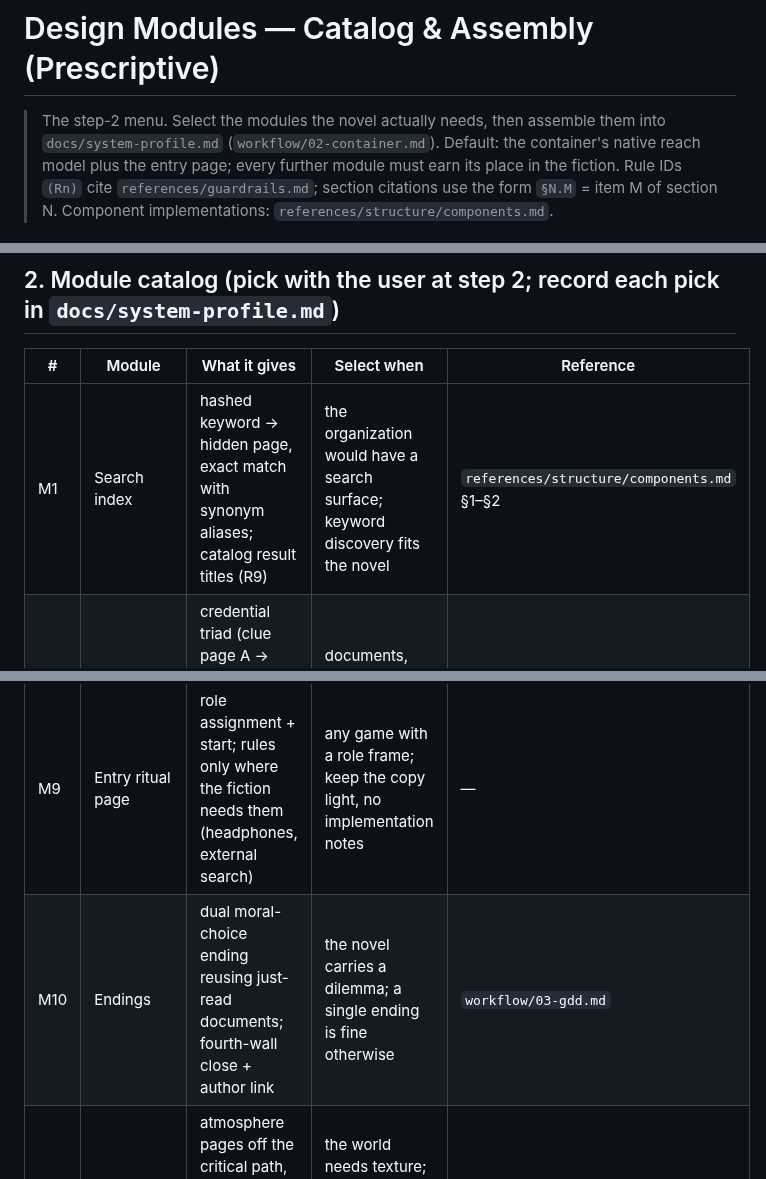
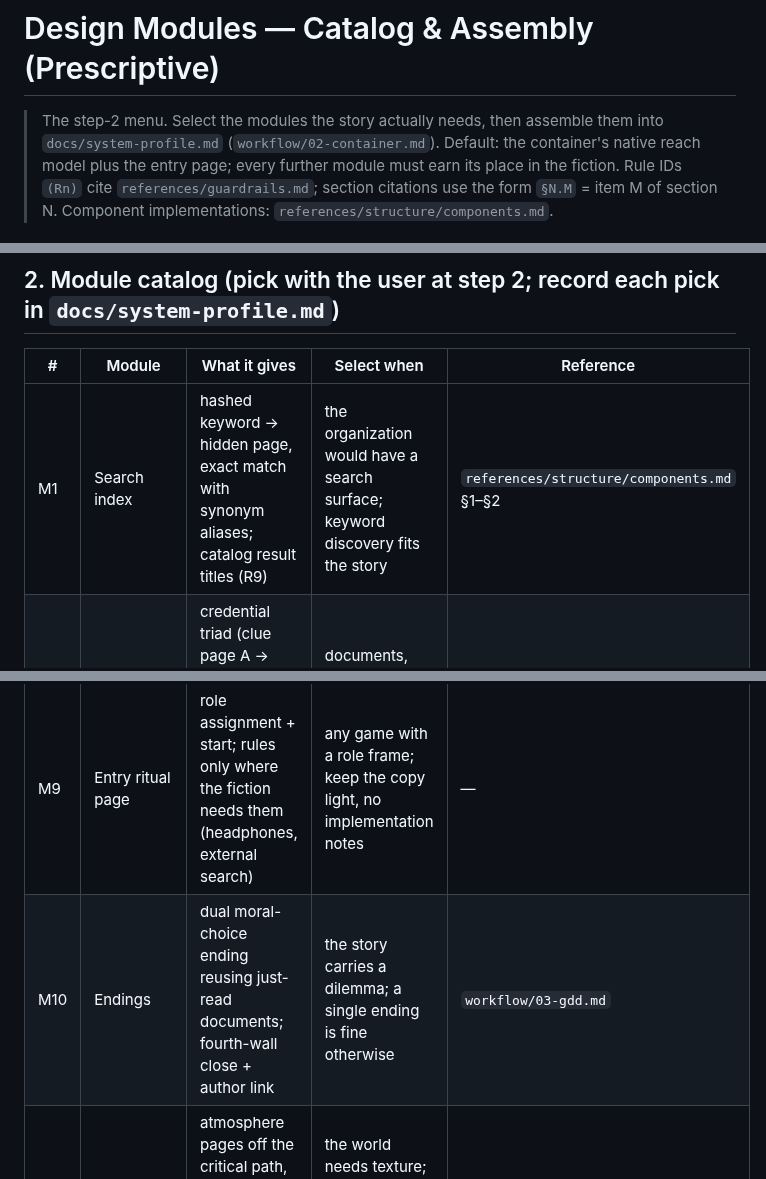
Before and after one commit to XingfenD/novel2arg, a Markdown page: references/design-playbook.md, 3 parts joined by grey strips. Rendered like a GitHub page.

```diff
--- a/references/design-playbook.md
+++ b/references/design-playbook.md
@@ -1,6 +1,6 @@
 # Design Modules — Catalog & Assembly (Prescriptive)
 
-> The step-2 menu. Select the modules the novel actually needs, then assemble them into
+> The step-2 menu. Select the modules the story actually needs, then assemble them into
 > `docs/system-profile.md` (`workflow/02-container.md`). Default: the container's native reach model plus the
 > entry page; every further module must earn its place in the fiction. Rule IDs `(Rn)` cite
 > `references/guardrails.md`; section citations use the form `§N.M` = item M of section N. Component implementations:
@@ -21,7 +21,7 @@
 
 | # | Module | What it gives | Select when | Reference |
 |---|---|---|---|---|
-| M1 | Search index | hashed keyword → hidden page, exact match with synonym aliases; catalog result titles (R9) | the organization would have a search surface; keyword discovery fits the novel | `references/structure/components.md` §1–§2 |
+| M1 | Search index | hashed keyword → hidden page, exact match with synonym aliases; catalog result titles (R9) | the organization would have a search surface; keyword discovery fits the story | `references/structure/components.md` §1–§2 |
 | M2 | Password gates | credential triad (clue page A → clue page B → gate page C); verbatim or derived credentials | documents, rooms, or accounts are locked | `references/structure/components.md` §3 |
 | M3 | Account login | session login + per-account access; the native reach model of containers B/C/D | the fiction really has identities and a login (intranet, case system, desktop) | `references/structure/form-system.md` |
 | M4 | Address-bar props | hand-typed or obscure URLs as the route; the URL itself is a clue | era-flavored archaeology (container C) | — |
@@ -30,7 +30,7 @@
 | M7 | Progress numbering | `NN/total` footer; anomalous `ex/total` on deep pages | the player needs a soft map of the site; numbers suggest order, never lock it | `references/structure/base.md` §2 |
 | M8 | Collection carrier | notebook / evidence wall / map as an in-world page or app | the plot is a collection; keep the carrier inside the fiction (R1) | — |
 | M9 | Entry ritual page | role assignment + start; rules only where the fiction needs them (headphones, external search) | any game with a role frame; keep the copy light, no implementation notes | — |
-| M10 | Endings | dual moral-choice ending reusing just-read documents; fourth-wall close + author link | the novel carries a dilemma; a single ending is fine otherwise | `workflow/03-gdd.md` |
+| M10 | Endings | dual moral-choice ending reusing just-read documents; fourth-wall close + author link | the story carries a dilemma; a single ending is fine otherwise | `workflow/03-gdd.md` |
 | M11 | World texture | atmosphere pages off the critical path, an epigraph at the deepest point, easter eggs | the world needs texture; no need to label pages as carrying no progress | — |
 | M12 | Interaction staging | countdown blackout, typewriter, scroll reveal, fake interactions; sensory puzzles with declared hardware | the system's reactions should carry weight | `references/structure/components.md` §4 |
 | M13 | Telemetry | search terms + page-view counts | difficulty iteration on real friction data is wanted | — |
```
Also changed, not shown: other parts of references/design-playbook.md (+1 -1 lines), references/common-mistakes.md (+2 -2 lines), references/guardrails.md (+3 -2 lines).
